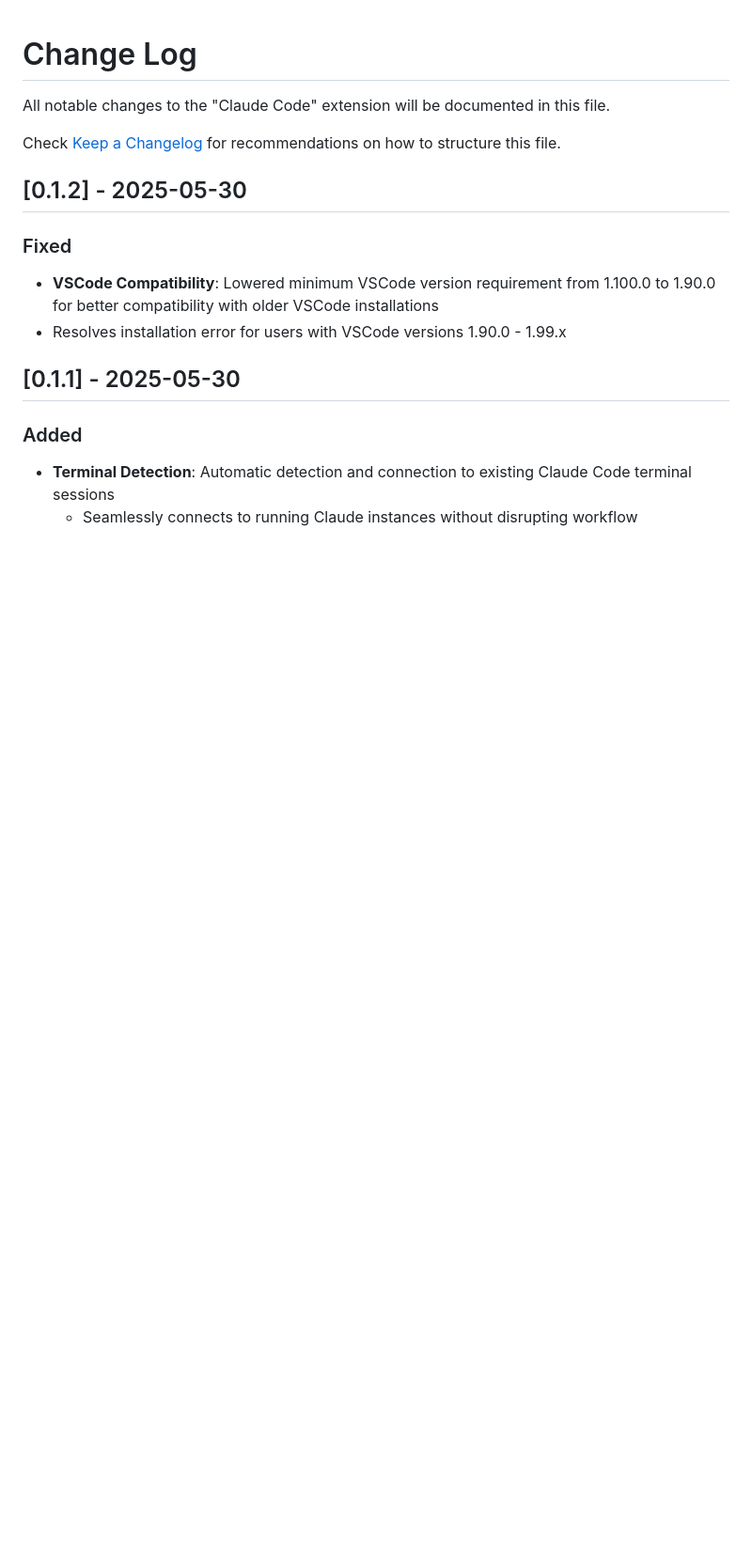
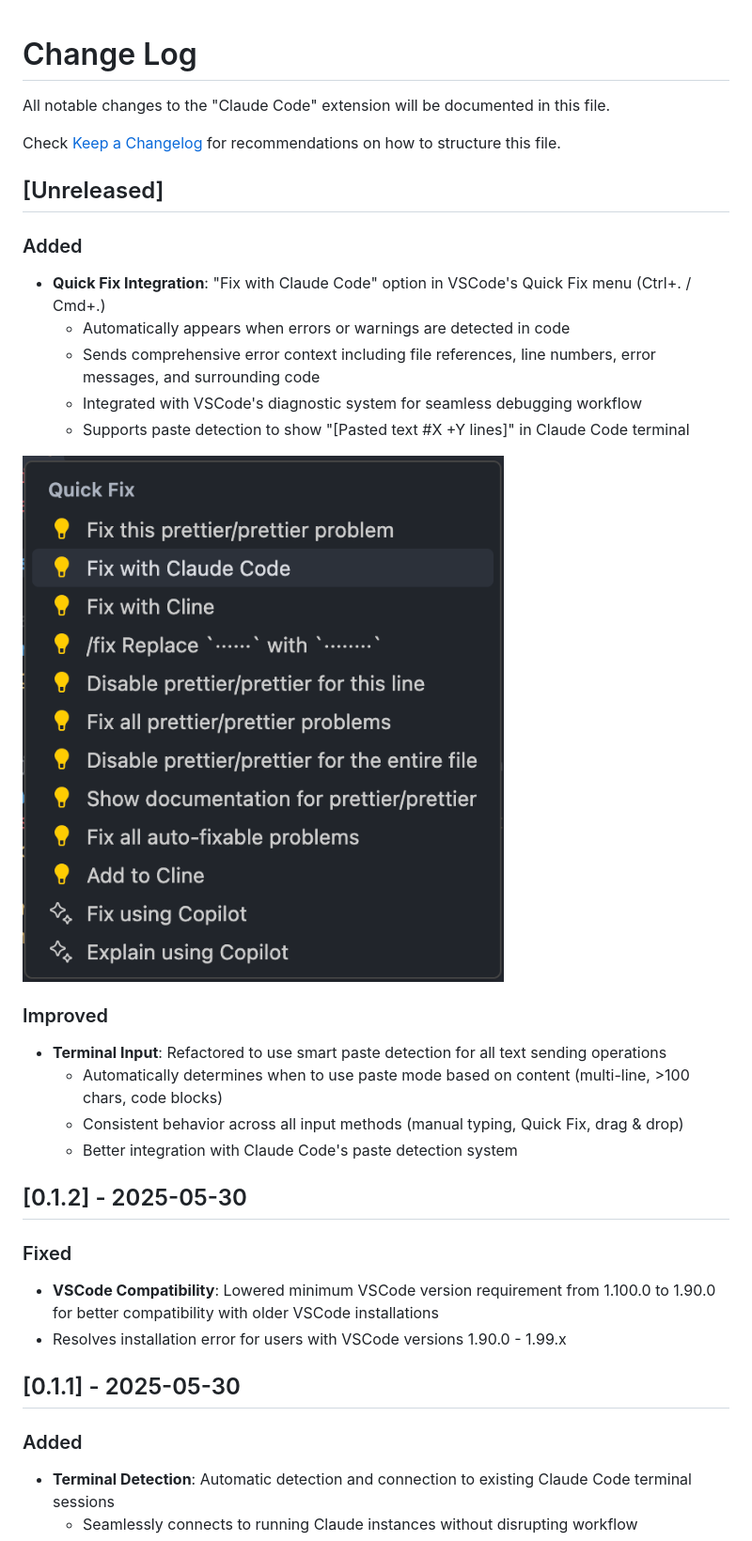
Before and after one commit to codeflow-studio/claude-code-chat, a Markdown page: CHANGELOG.md, the part around the change. Shown: that part at 94% size. GitHub-like rendering; pictures changed too: media/screenshots/quick-fix-menu.png (added); blank space fills up the shorter version.

```diff
--- a/CHANGELOG.md
+++ b/CHANGELOG.md
@@ -3,6 +3,23 @@
 All notable changes to the "Claude Code" extension will be documented in this file.
 
 Check [Keep a Changelog](http://keepachangelog.com/) for recommendations on how to structure this file.
+
+## [Unreleased]
+
+### Added
+- **Quick Fix Integration**: "Fix with Claude Code" option in VSCode's Quick Fix menu (Ctrl+. / Cmd+.)
+  - Automatically appears when errors or warnings are detected in code
+  - Sends comprehensive error context including file references, line numbers, error messages, and surrounding code
+  - Integrated with VSCode's diagnostic system for seamless debugging workflow
+  - Supports paste detection to show "[Pasted text #X +Y lines]" in Claude Code terminal
+
+![Quick Fix Menu](media/screenshots/quick-fix-menu.png)
+
+### Improved
+- **Terminal Input**: Refactored to use smart paste detection for all text sending operations
+  - Automatically determines when to use paste mode based on content (multi-line, >100 chars, code blocks)
+  - Consistent behavior across all input methods (manual typing, Quick Fix, drag & drop)
+  - Better integration with Claude Code's paste detection system
 
 ## [0.1.2] - 2025-05-30
 
```
Also changed, not shown: README.md (+16 -0 lines).
